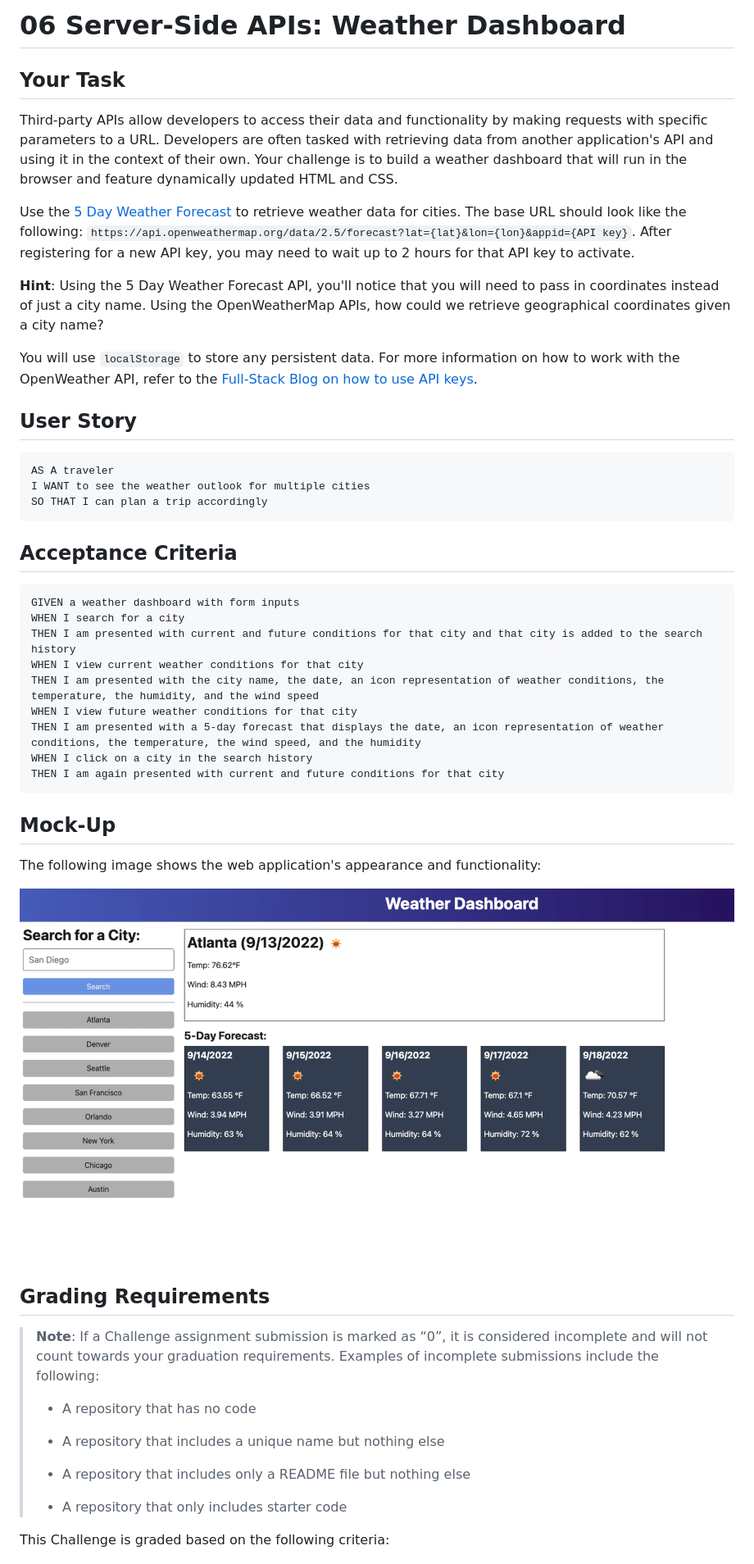
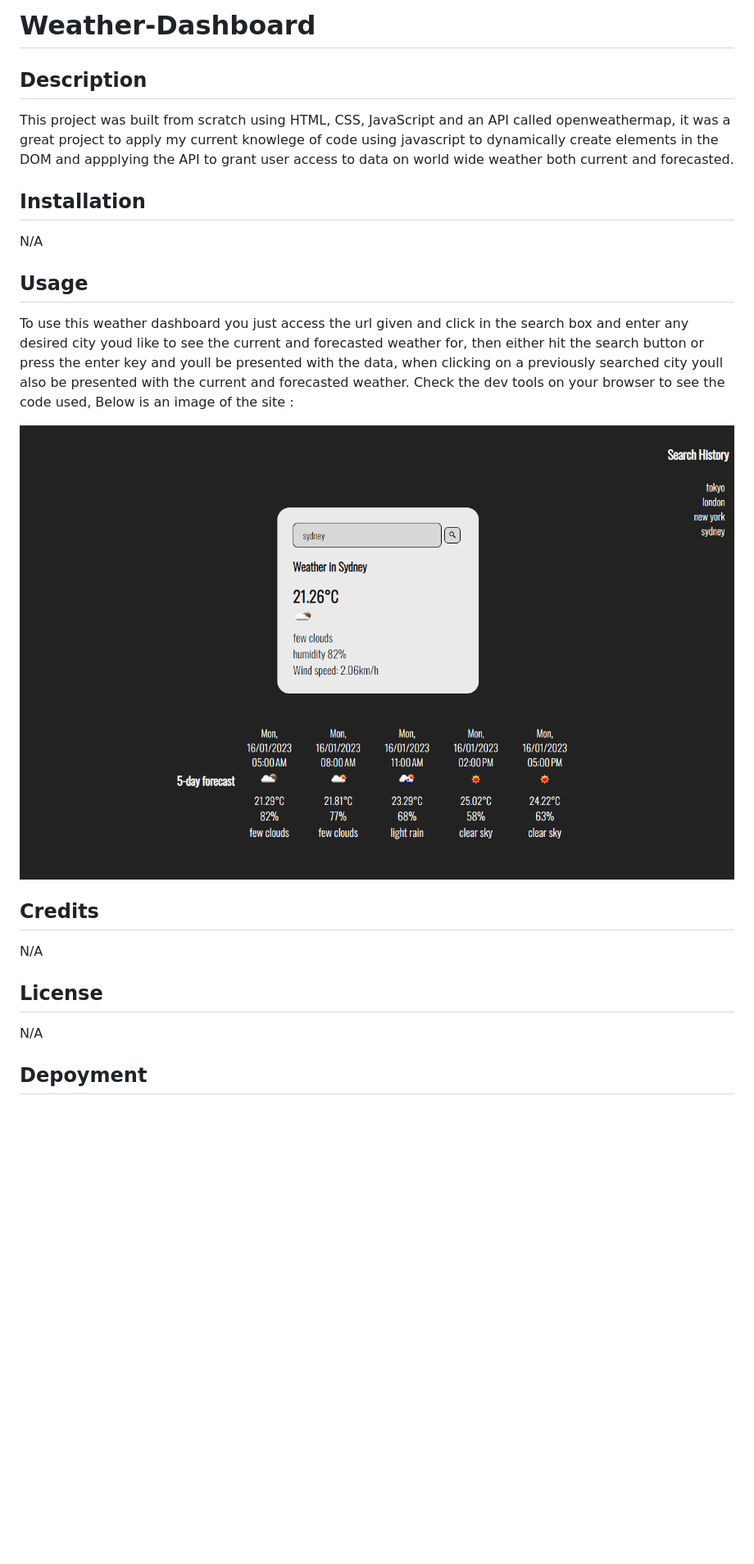
Before and after one commit to JordanNotAvailable/weather-dashboard, a Markdown page: README.md, the part around the change printed below. Shown: that part at 82% size. GitHub-like rendering; pictures changed too: Assets/images/06-server-side-apis-homework-demo.png (deleted), Assets/images/weather-dashboard-image.png (added); blank space fills up the shorter version.

Commit message:
updated readme file and added current photo of site

````diff
--- a/README.md
+++ b/README.md
@@ -1,54 +1,27 @@
-# 06 Server-Side APIs: Weather Dashboard
+# Weather-Dashboard
 
-## Your Task
+## Description
 
-Third-party APIs allow developers to access their data and functionality by making requests with specific parameters to a URL. Developers are often tasked with retrieving data from another application's API and using it in the context of their own. Your challenge is to build a weather dashboard that will run in the browser and feature dynamically updated HTML and CSS.
+This project was built from scratch using HTML, CSS, JavaScript and an API called openweathermap, it was a great project to apply my current knowlege of code using javascript to dynamically create elements in the DOM and appplying the API to grant user access to data on world wide weather both current and forecasted.
 
-Use the [5 Day Weather Forecast](https://openweathermap.org/forecast5) to retrieve weather data for cities. The base URL should look like the following: `https://api.openweathermap.org/data/2.5/forecast?lat={lat}&lon={lon}&appid={API key}`. After registering for a new API key, you may need to wait up to 2 hours for that API key to activate.
+## Installation
 
-**Hint**: Using the 5 Day Weather Forecast API, you'll notice that you will need to pass in coordinates instead of just a city name. Using the OpenWeatherMap APIs, how could we retrieve geographical coordinates given a city name?
+N/A
 
-You will use `localStorage` to store any persistent data. For more information on how to work with the OpenWeather API, refer to the [Full-Stack Blog on how to use API keys](https://coding-boot-camp.github.io/full-stack/apis/how-to-use-api-keys).
+## Usage
 
-## User Story
+To use this weather dashboard you just access the url given and click in the search box and enter any desired city youd like to see the current and forecasted weather for, then either hit the search button or press the enter key and youll be presented with the data, when clicking on a previously searched city youll also be presented with the current and forecasted weather. Check the dev tools on your browser to see the code used,
+Below is an image of the site :
 
-```
-AS A traveler
-I WANT to see the weather outlook for multiple cities
-SO THAT I can plan a trip accordingly
-```
+![This is an image of the deployed site.](./Assets/images/weather-dashboard-image.png)
 
-## Acceptance Criteria
+## Credits
 
-```
-GIVEN a weather dashboard with form inputs
-WHEN I search for a city
-THEN I am presented with current and future conditions for that city and that city is added to the search history
-WHEN I view current weather conditions for that city
-THEN I am presented with the city name, the date, an icon representation of weather conditions, the temperature, the humidity, and the wind speed
-WHEN I view future weather conditions for that city
-THEN I am presented with a 5-day forecast that displays the date, an icon representation of weather conditions, the temperature, the wind speed, and the humidity
-WHEN I click on a city in the search history
-THEN I am again presented with current and future conditions for that city
-```
+N/A
 
-## Mock-Up
+## License
 
-The following image shows the web application's appearance and functionality:
+N/A
 
-![The weather app includes a search option, a list of cities, and a five-day forecast and current weather conditions for Atlanta.](./Assets/images/06-server-side-apis-homework-demo.png)
+## Depoyment
 
-## Grading Requirements
-
-> **Note**: If a Challenge assignment submission is marked as “0”, it is considered incomplete and will not count towards your graduation requirements. Examples of incomplete submissions include the following:
->
-> * A repository that has no code
->
-> * A repository that includes a unique name but nothing else
->
-> * A repository that includes only a README file but nothing else
->
-> * A repository that only includes starter code
-
-This Challenge is graded based on the following criteria:
-
````
Also changed, not shown: other parts of README.md (+1 -67 lines), 1 other file.
